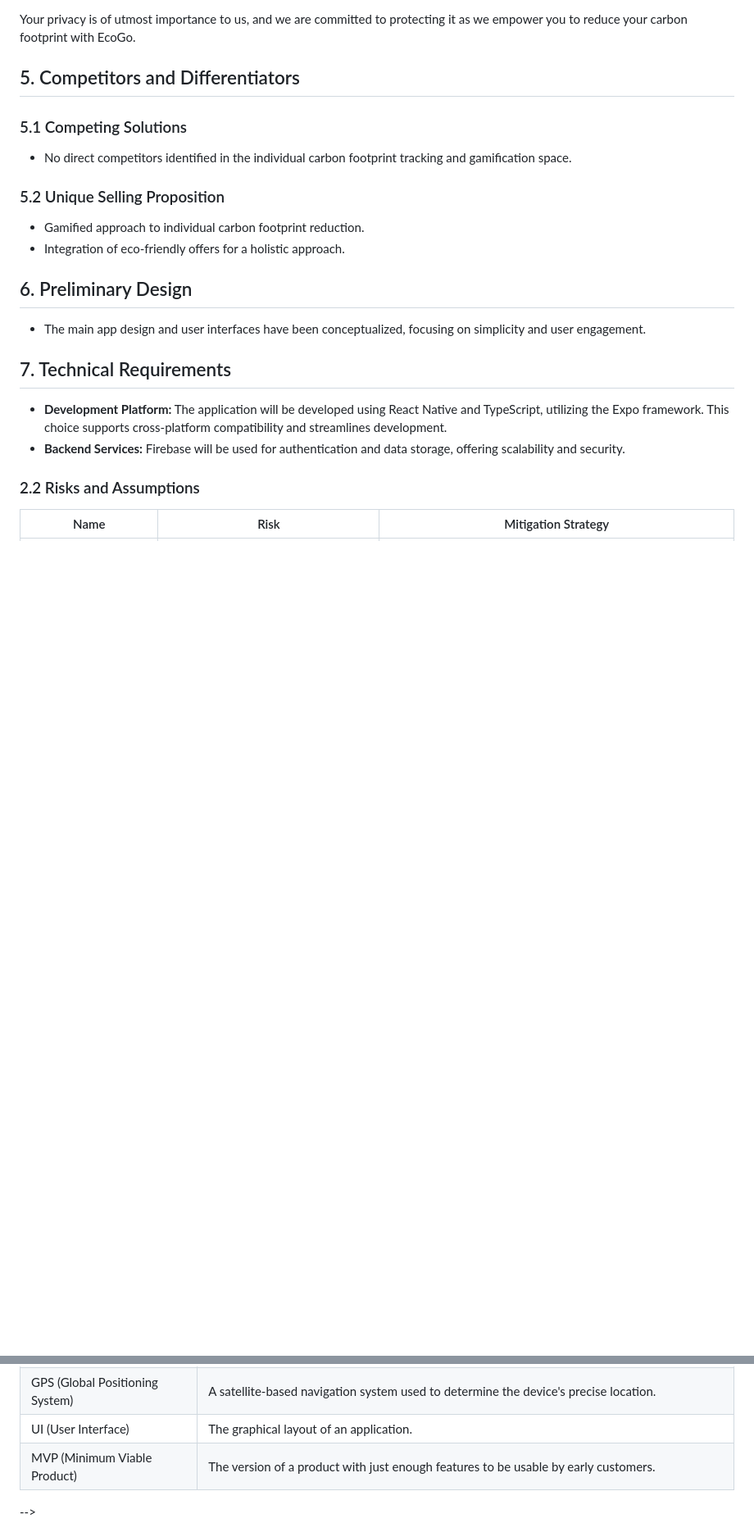
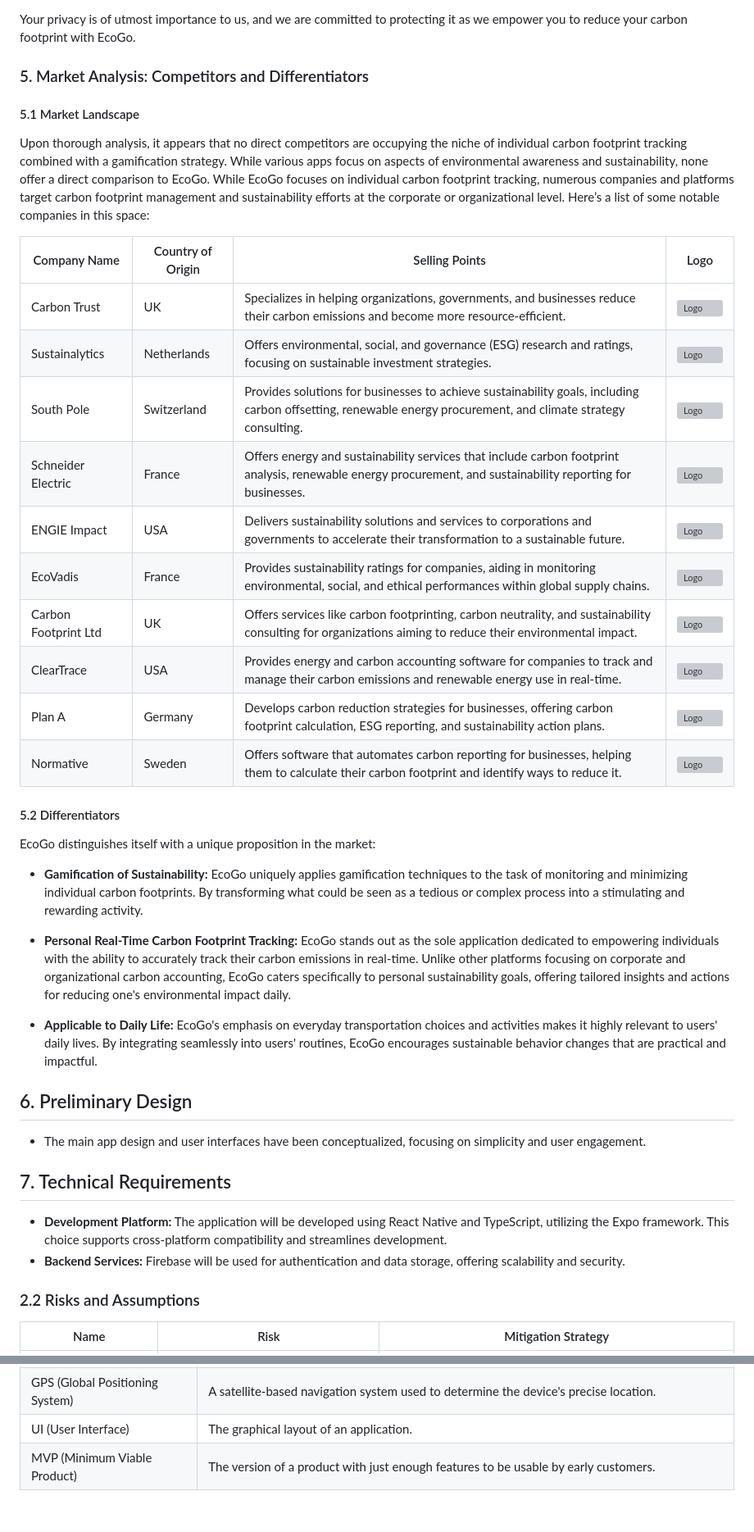
Before and after one commit to thomas-planchard/moonshotProject, a Markdown page: Docs/Functional/FunctionalSpecification.md, 2 parts joined by grey strips. Shown: that part at 82% size. GitHub-like rendering; blank space fills up the shorter version; grey boxes are pictures that could not be loaded.

Commit message:
market analysis

```diff
--- a/Docs/Functional/FunctionalSpecification.md
+++ b/Docs/Functional/FunctionalSpecification.md
@@ -661,14 +661,38 @@ If you have any questions or concerns about this Privacy Policy or our data prac
 Your privacy is of utmost importance to us, and we are committed to protecting it as we empower you to reduce your carbon footprint with EcoGo.
 
 
-## 5. Competitors and Differentiators
+### 5. Market Analysis: Competitors and Differentiators
 
-### 5.1 Competing Solutions
-- No direct competitors identified in the individual carbon footprint tracking and gamification space.
+#### 5.1 Market Landscape
 
-### 5.2 Unique Selling Proposition
-- Gamified approach to individual carbon footprint reduction.
-- Integration of eco-friendly offers for a holistic approach.
+Upon thorough analysis, it appears that no direct competitors are occupying the niche of individual carbon footprint tracking combined with a gamification strategy. While various apps focus on aspects of environmental awareness and sustainability, none offer a direct comparison to EcoGo.
+While EcoGo focuses on individual carbon footprint tracking, numerous companies and platforms target carbon footprint management and sustainability efforts at the corporate or organizational level. Here’s a list of some notable companies in this space:
+
+
+| Company Name       | Country of Origin | Selling Points                                                                                                                                                      | Logo |
+|--------------------|-------------------|----------------------------------------------------------------------------------------------------------------------------------------------------------------------|------|
+| Carbon Trust       | UK                | Specializes in helping organizations, governments, and businesses reduce their carbon emissions and become more resource-efficient.                                  | ![Logo](https://upload.wikimedia.org/wikipedia/commons/6/6c/Carbontrustlogo2021.jpg) |
+| Sustainalytics    | Netherlands       | Offers environmental, social, and governance (ESG) research and ratings, focusing on sustainable investment strategies.                                              | ![Logo](https://assets-global.website-files.com/628c996dbfad79f541cdb064/641c72be201777273cd1c552_sustainanalytics.png) |
+| South Pole        | Switzerland       | Provides solutions for businesses to achieve sustainability goals, including carbon offsetting, renewable energy procurement, and climate strategy consulting.      | ![Logo](https://sb-web-assets.s3.amazonaws.com/production/3713/5.png) |
+| Schneider Electric | France            | Offers energy and sustainability services that include carbon footprint analysis, renewable energy procurement, and sustainability reporting for businesses.         | ![Logo](https://encrypted-tbn0.gstatic.com/images?q=tbn:ANd9GcRD1Io73gvjTtMoqh64fMhSeFPayX0nrFNy8kMu1IzjWw&s) |
+| ENGIE Impact      | USA               | Delivers sustainability solutions and services to corporations and governments to accelerate their transformation to a sustainable future.                          | ![Logo](https://media.licdn.com/dms/image/C560BAQE-BGgqp9QdJw/company-logo_200_200/0/1630572720120?e=2147483647&v=beta&t=e9u710BIQdmO_EQraZxm32MOtdrU_b0OBXigoIusiLQ) |
+| EcoVadis          | France            | Provides sustainability ratings for companies, aiding in monitoring environmental, social, and ethical performances within global supply chains.                    | ![Logo](https://www.codeogroup.com/wp-content/uploads/2023/10/ecovadis-gold.png) |
+| Carbon Footprint Ltd | UK              | Offers services like carbon footprinting, carbon neutrality, and sustainability consulting for organizations aiming to reduce their environmental impact.          | ![Logo](https://media.licdn.com/dms/image/C4D0BAQFGWcvv9oQ7yQ/company-logo_200_200/0/1630540678150/carbon_footprint_ltd_logo?e=2147483647&v=beta&t=iIr9blV7n7k7_OvufpUYJOgPp7r7Jw1wWZOjTI0wBzs) |
+| ClearTrace        | USA               | Provides energy and carbon accounting software for companies to track and manage their carbon emissions and renewable energy use in real-time.                       | ![Logo](https://encrypted-tbn0.gstatic.com/images?q=tbn:ANd9GcSzv6t_mAJGQWKh3HtjBGxm4IpgebDk6CM7lES9AKuEbw&s) |
+| Plan A            | Germany           | Develops carbon reduction strategies for businesses, offering carbon footprint calculation, ESG reporting, and sustainability action plans.                         | ![Logo](https://asbp.org.uk/wp-content/uploads/2020/06/plan-a.jpg) |
+| Normative         | Sweden            | Offers software that automates carbon reporting for businesses, helping them to calculate their carbon footprint and identify ways to reduce it.                    | ![Logo](https://normative.io/wp-content/uploads/2021/10/normative-thumbnail-logo.jpg) |
+
+
+#### 5.2 Differentiators
+
+EcoGo distinguishes itself with a unique proposition in the market:
+
+- **Gamification of Sustainability:** EcoGo uniquely applies gamification techniques to the task of monitoring and minimizing individual carbon footprints. By transforming what could be seen as a tedious or complex process into a stimulating and rewarding activity.
+
+- **Personal Real-Time Carbon Footprint Tracking:** EcoGo stands out as the sole application dedicated to empowering individuals with the ability to accurately track their carbon emissions in real-time. Unlike other platforms focusing on corporate and organizational carbon accounting, EcoGo caters specifically to personal sustainability goals, offering tailored insights and actions for reducing one's environmental impact daily.
+
+- **Applicable to Daily Life:** EcoGo's emphasis on everyday transportation choices and activities makes it highly relevant to users' daily lives. By integrating seamlessly into users' routines, EcoGo encourages sustainable behavior changes that are practical and impactful.
+
 
 ## 6. Preliminary Design
 - The main app design and user interfaces have been conceptualized, focusing on simplicity and user engagement.
@@ -721,39 +745,3 @@ Your privacy is of utmost importance to us, and we are committed to protecting i
 |GPS (Global Positioning System)|A satellite-based navigation system used to determine the device's precise location.
 |UI (User Interface)| The graphical layout of an application.
 |MVP (Minimum Viable Product)| The version of a product with just enough features to be usable by early customers.|
-
-
-
-
-<!-- - React Native for cross-platform development.
-- GPS and accelerometer integration.
-
-### 7.2 Development Phases
-1. Visual/UX Design.
-2. Algorithm Development.
-
-## 8. Business Model -->
-
-<!-- ### 8.1 Revenue Model
-- Stores pay for placement in the application.
-
-### 8.2 Monetization Strategy
-- Revenue generated through store partnerships.
-
-## 9. Risk Management
-
-### 9.1 Identified Risks
-1. User disinterest.
-2. Lack of interest in store offers.
-
-### 9.2 Mitigation Strategies
-1. Continuous UX/UI improvement based on user feedback.
-2. Diverse and appealing store offers based on user preferences.
-
-## 10. Timeline
-
-### 10.1 Development Phases Timeline
-1. Visual/UX Design: 1 month.
-2. Algorithm Development: 2 months.
-3. Store Integration: 1 month.
-4. Social Aspect Implementation: 1 month. --> -->
```
